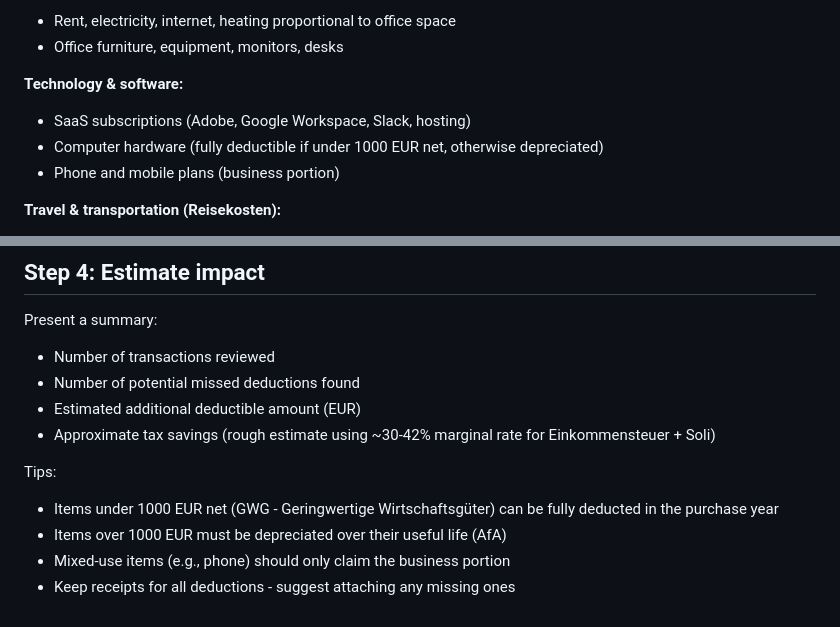
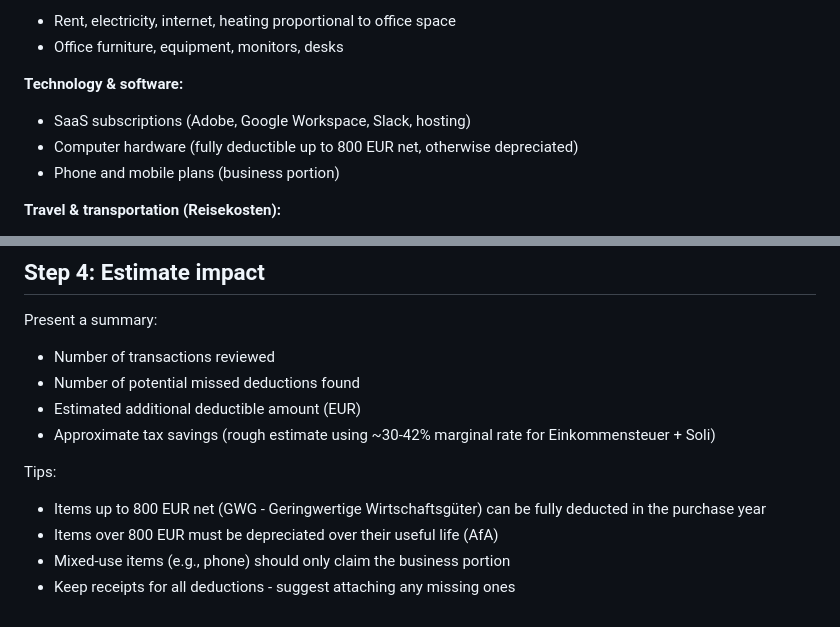
Before and after one commit to norman-finance/norman-mcp-server, a Markdown page: skills/tax-deduction-finder/SKILL.md, 2 parts joined by grey strips. GitHub-like rendering.

Commit message:
fix(skills): GWG limit is 800 euros, not 1,000
Section 6(2) EStG allows an immediate write-off up to 800 euros net. The
skill told the assistant 1,000 euros. Twin of the API skill fix in
norman-finance/norman-finance-api#3528.

Co-Authored-By: Claude Opus 5.5 <noreply@anthropic.com>

```diff
--- a/skills/tax-deduction-finder/SKILL.md
+++ b/skills/tax-deduction-finder/SKILL.md
@@ -28,7 +28,7 @@ Review each transaction and flag potential deductions that may be miscategorized
 
 **Technology & software:**
 - SaaS subscriptions (Adobe, Google Workspace, Slack, hosting)
-- Computer hardware (fully deductible if under 1000 EUR net, otherwise depreciated)
+- Computer hardware (fully deductible up to 800 EUR net, otherwise depreciated)
 - Phone and mobile plans (business portion)
 
 **Travel & transportation (Reisekosten):**
@@ -70,7 +70,7 @@ Present a summary:
 - Approximate tax savings (rough estimate using ~30-42% marginal rate for Einkommensteuer + Soli)
 
 Tips:
-- Items under 1000 EUR net (GWG - Geringwertige Wirtschaftsgüter) can be fully deducted in the purchase year
-- Items over 1000 EUR must be depreciated over their useful life (AfA)
+- Items up to 800 EUR net (GWG - Geringwertige Wirtschaftsgüter) can be fully deducted in the purchase year
+- Items over 800 EUR must be depreciated over their useful life (AfA)
 - Mixed-use items (e.g., phone) should only claim the business portion
 - Keep receipts for all deductions - suggest attaching any missing ones
```
